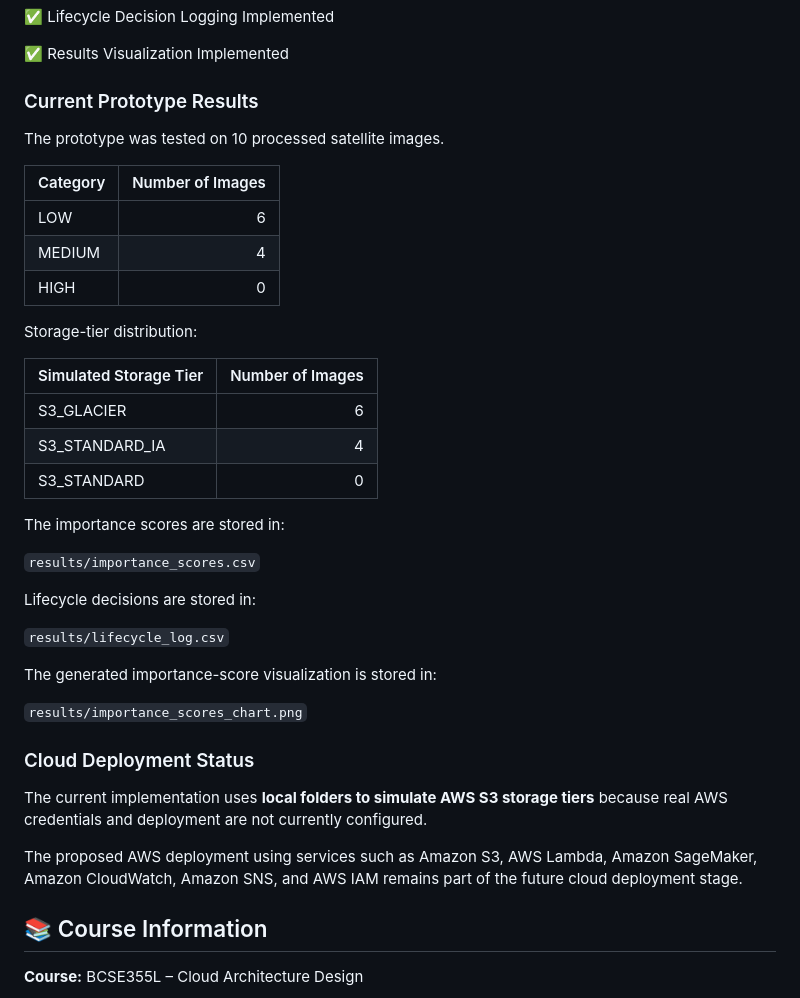
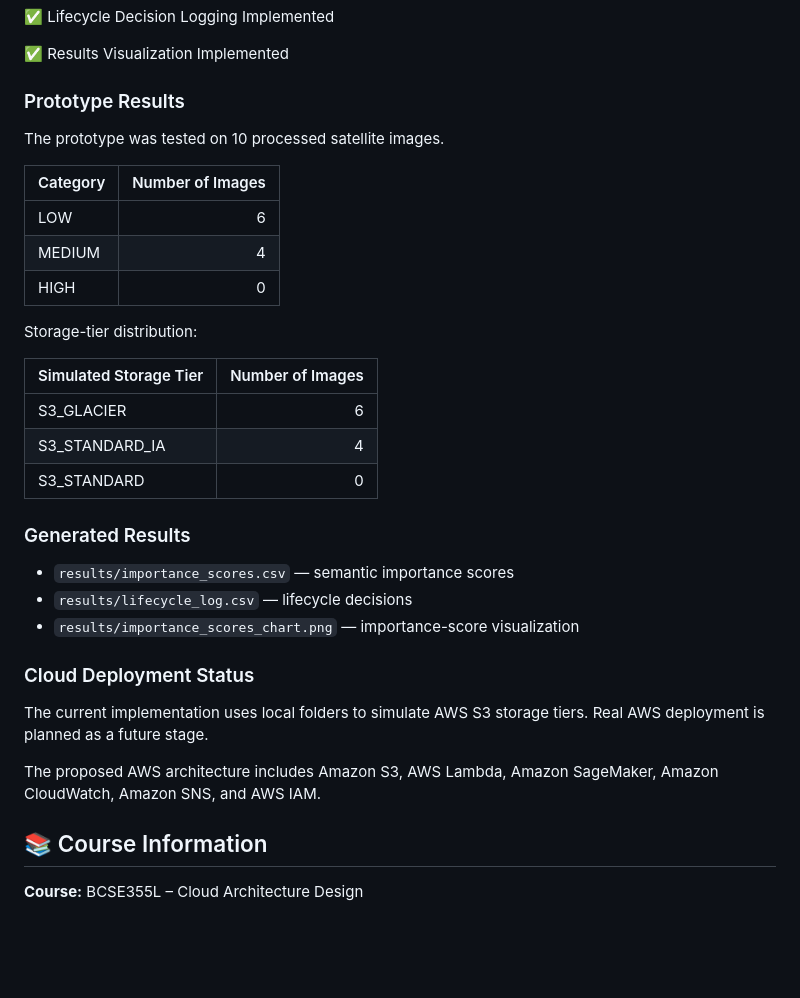
Before and after one commit to KothapalliPavanKumarReddy/Intelligent_Object_Lifecycle_Cloud_Project_2026, a Markdown page: README.md, the part around the change. Drawn GitHub-style; blank space fills up the shorter version.

```diff
--- a/README.md
+++ b/README.md
@@ -141,12 +141,12 @@ Intelligent_Object_Lifecycle_Cloud_Project_2026/
 
 ✅ Results Visualization Implemented
 
-### Current Prototype Results
+### Prototype Results
 
 The prototype was tested on 10 processed satellite images.
 
 | Category | Number of Images |
-|----------|------------------:|
+|----------|-----------------:|
 | LOW | 6 |
 | MEDIUM | 4 |
 | HIGH | 0 |
@@ -159,23 +159,17 @@ Storage-tier distribution:
 | S3_STANDARD_IA | 4 |
 | S3_STANDARD | 0 |
 
-The importance scores are stored in:
+### Generated Results
 
-`results/importance_scores.csv`
-
-Lifecycle decisions are stored in:
-
-`results/lifecycle_log.csv`
-
-The generated importance-score visualization is stored in:
-
-`results/importance_scores_chart.png`
+- `results/importance_scores.csv` — semantic importance scores
+- `results/lifecycle_log.csv` — lifecycle decisions
+- `results/importance_scores_chart.png` — importance-score visualization
 
 ### Cloud Deployment Status
 
-The current implementation uses **local folders to simulate AWS S3 storage tiers** because real AWS credentials and deployment are not currently configured.
+The current implementation uses local folders to simulate AWS S3 storage tiers. Real AWS deployment is planned as a future stage.
 
-The proposed AWS deployment using services such as Amazon S3, AWS Lambda, Amazon SageMaker, Amazon CloudWatch, Amazon SNS, and AWS IAM remains part of the future cloud deployment stage.
+The proposed AWS architecture includes Amazon S3, AWS Lambda, Amazon SageMaker, Amazon CloudWatch, Amazon SNS, and AWS IAM.
 
 ## 📚 Course Information
 
```
